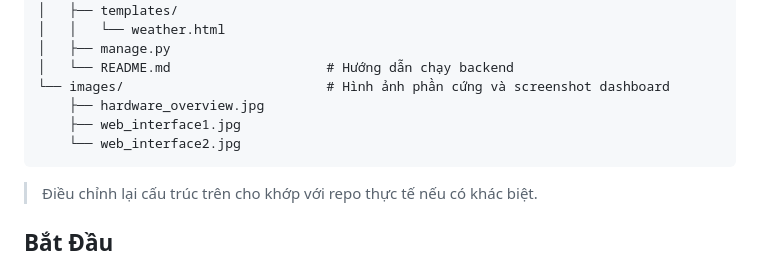
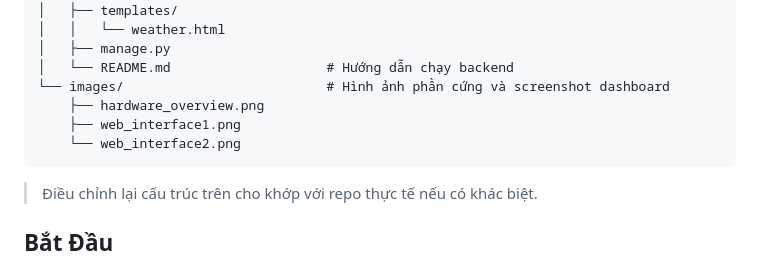
Before and after one commit to Duytrg7/AI-Powered-Weather-Monitoring-and-Forecasting-System, a Markdown page: README.md, the part around the change. Drawn GitHub-style.

````diff
--- a/README.md
+++ b/README.md
@@ -175,9 +175,9 @@ weather-monitoring-system/
 │   ├── manage.py
 │   └── README.md                    # Hướng dẫn chạy backend
 └── images/                          # Hình ảnh phần cứng và screenshot dashboard
-    ├── hardware_overview.jpg
-    ├── web_interface1.jpg
-    └── web_interface2.jpg
+    ├── hardware_overview.png
+    ├── web_interface1.png
+    └── web_interface2.png
 ```
 
 > Điều chỉnh lại cấu trúc trên cho khớp với repo thực tế nếu có khác biệt.
````
